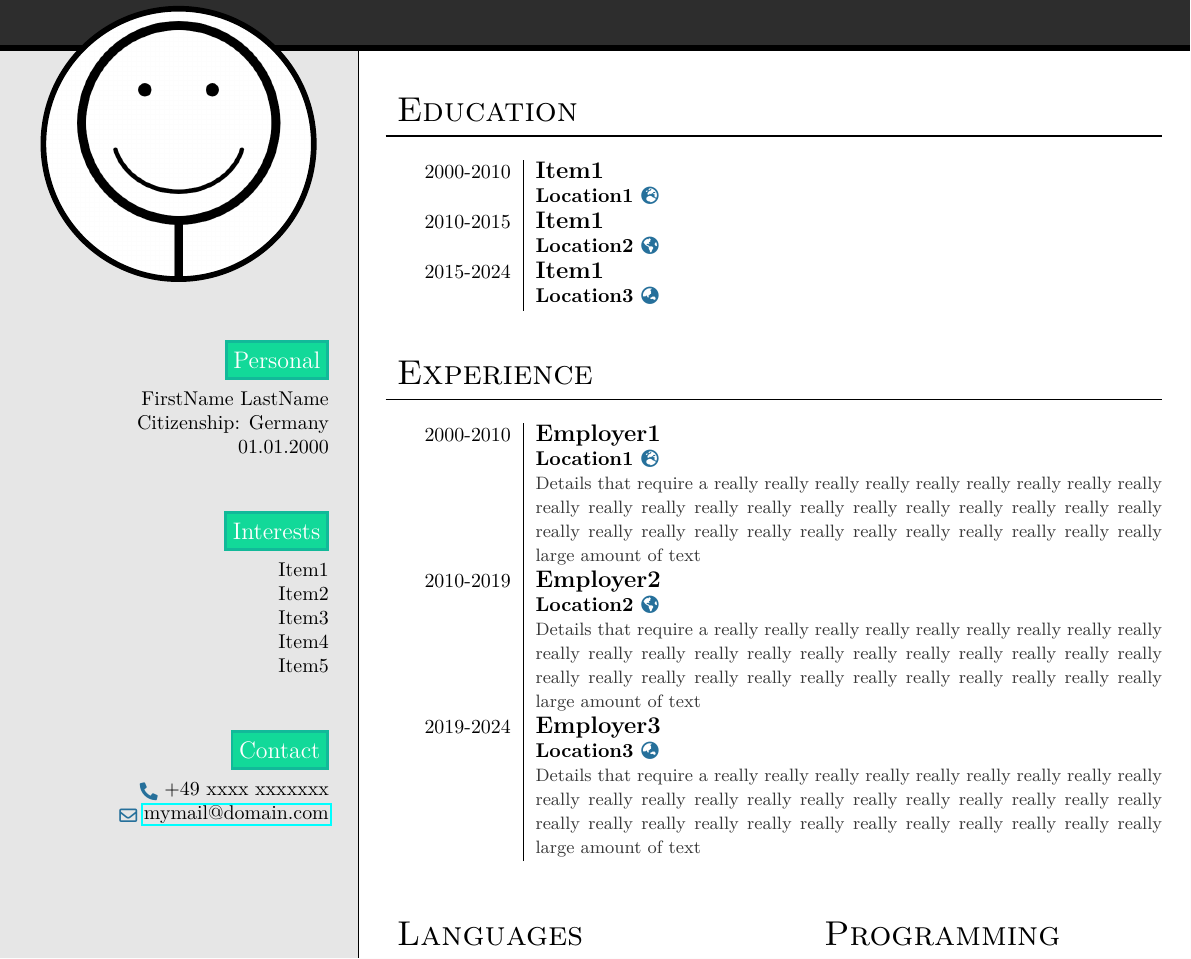
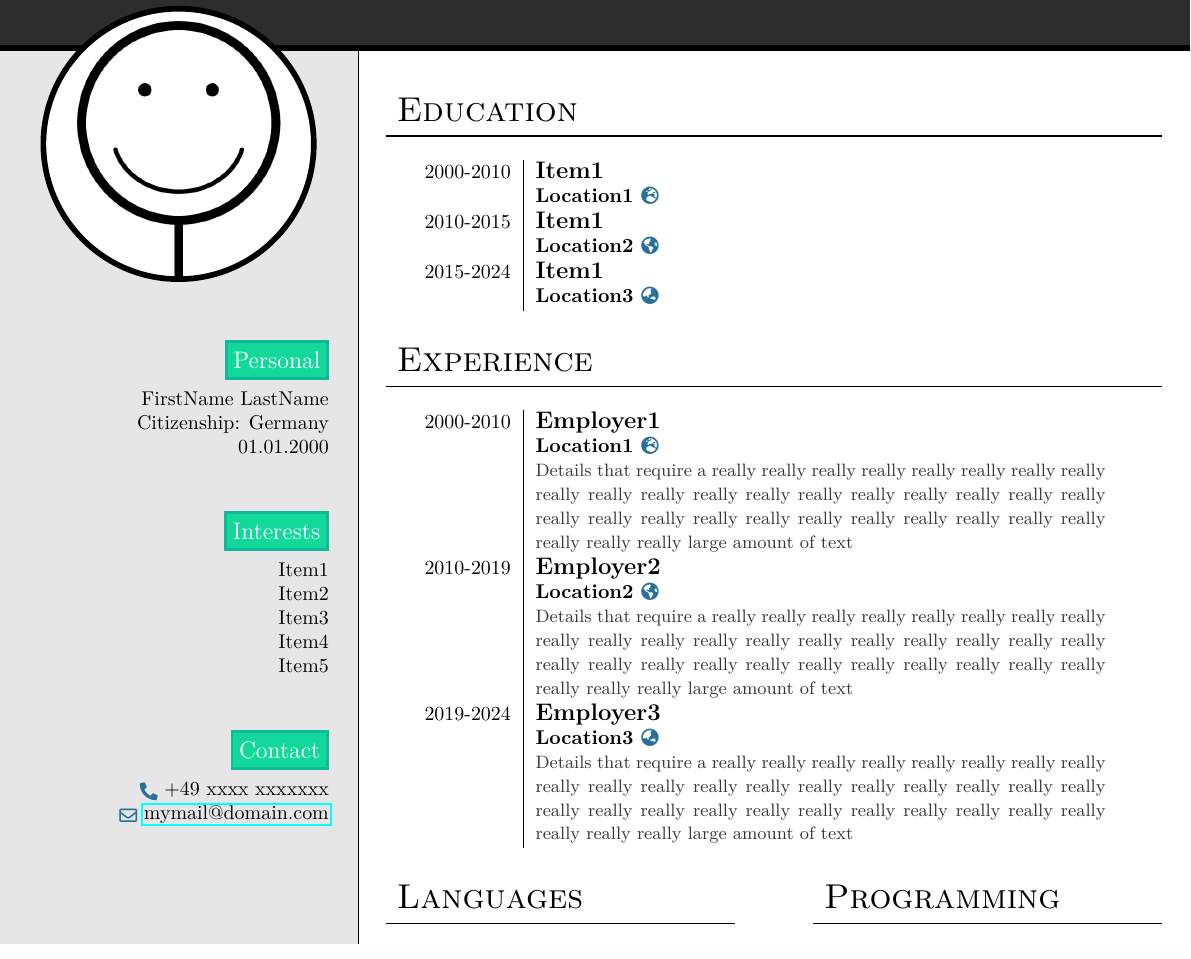
Before and after one commit to SombkeMaximilian/LaTeX-Templates, a LaTeX CV (general_documents/resume/main.tex, which reads general_documents/resume/information.tex, general_documents/resume/lengths.tex): part of the page, cut so that both start at the same text. Compiled offline with pdfLaTeX.

Commit message:
Add option to control right margin of full page tables

```diff
--- a/general_documents/resume/information.tex
+++ b/general_documents/resume/information.tex
@@ -6,7 +6,7 @@
 \newcommand{\educationtitle}{Education}
 \newcommand{\educationtable}{
     \renewcommand{\arraystretch}{1.1}
-    \begin{tabularx}{\rightcolumntextwidth}{>{\raggedleft}p{\tableblocksdatewidth} | X@{}}
+    \begin{tabularx}{\fulltablewidth}{>{\raggedleft}p{\tableblocksdatewidth} | X@{}}
         \educationtableblock{2000-2010}{Item1}{Location1}{\faGlobeEurope}
 
         \vspace{\tableblocksverticalmargin} \\
@@ -23,7 +23,7 @@
 \newcommand{\experiencetitle}{Experience}
 \newcommand{\experiencetable}{
     \renewcommand{\arraystretch}{1.1}
-    \begin{tabularx}{\rightcolumntextwidth}{>{\raggedleft}p{\tableblocksdatewidth} | X@{}}
+    \begin{tabularx}{\fulltablewidth}{>{\raggedleft}p{\tableblocksdatewidth} | X@{}}
         \experiencetableblock{2000-2010}{Employer1}{Location1}{\faGlobeEurope}{Details that require a really really really really really really really really really really really really really really really really really really really really really really really really really really really really really really really really really large amount of text}
 
         \vspace{\tableblocksverticalmargin} \\
--- a/general_documents/resume/lengths.tex
+++ b/general_documents/resume/lengths.tex
@@ -13,6 +13,8 @@
 \newlength{\photowidth}
 \newlength{\photoframewidth}
 
+\newlength{\fulltablerightmargin}
+\newlength{\fulltablewidth}
 \newlength{\tableblocksdatewidth}
 \newlength{\tableblocksverticalmargin}
 
@@ -43,5 +45,7 @@
 \setlength{\photoframewidth}{1mm}
 
 % Table Lengths
+\setlength{\fulltablerightmargin}{10mm}
+\setlength{\fulltablewidth}{\dimexpr \rightcolumntextwidth - \fulltablerightmargin}
 \setlength{\tableblocksdatewidth}{20mm}
 \setlength{\tableblocksverticalmargin}{1.30 \baselineskip}
```
